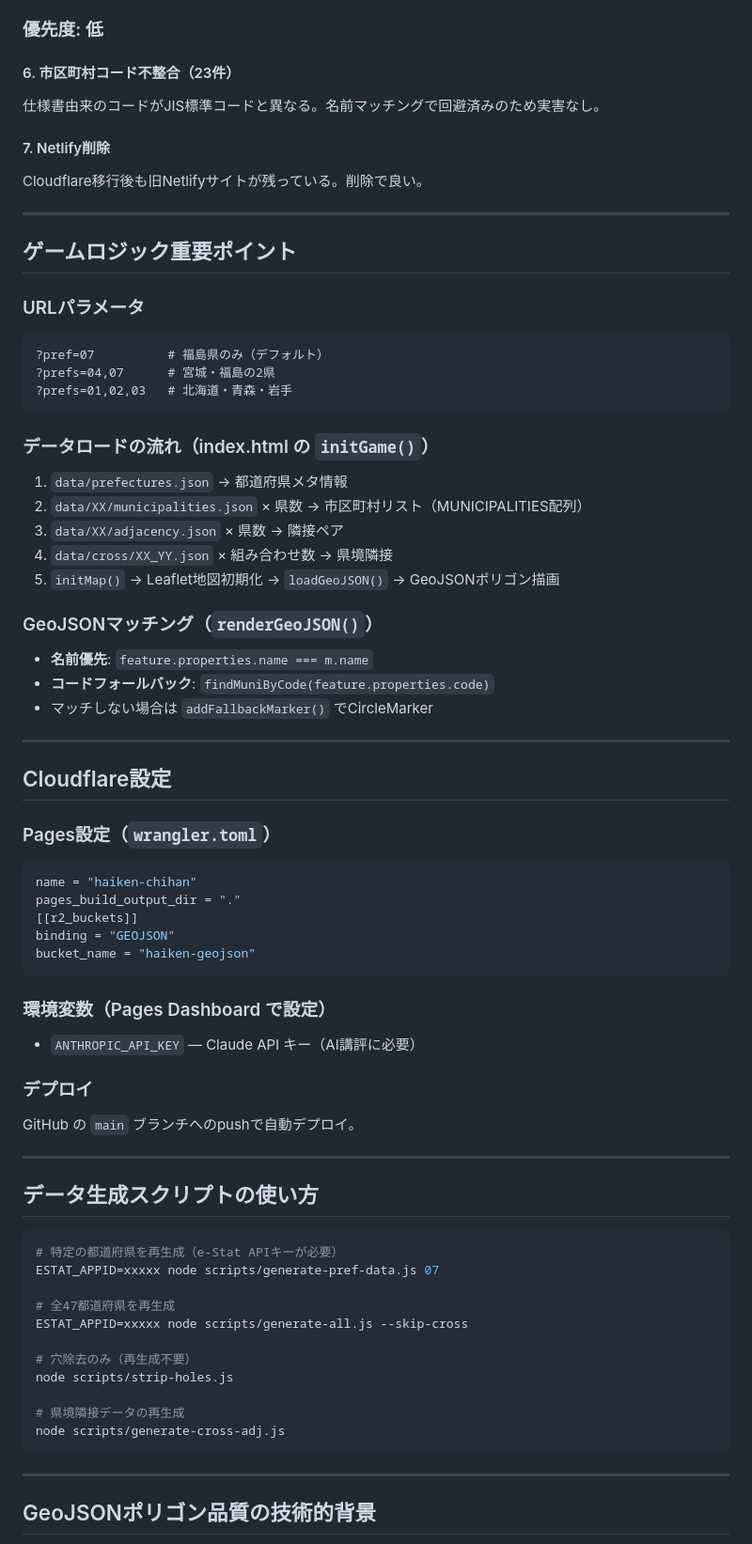
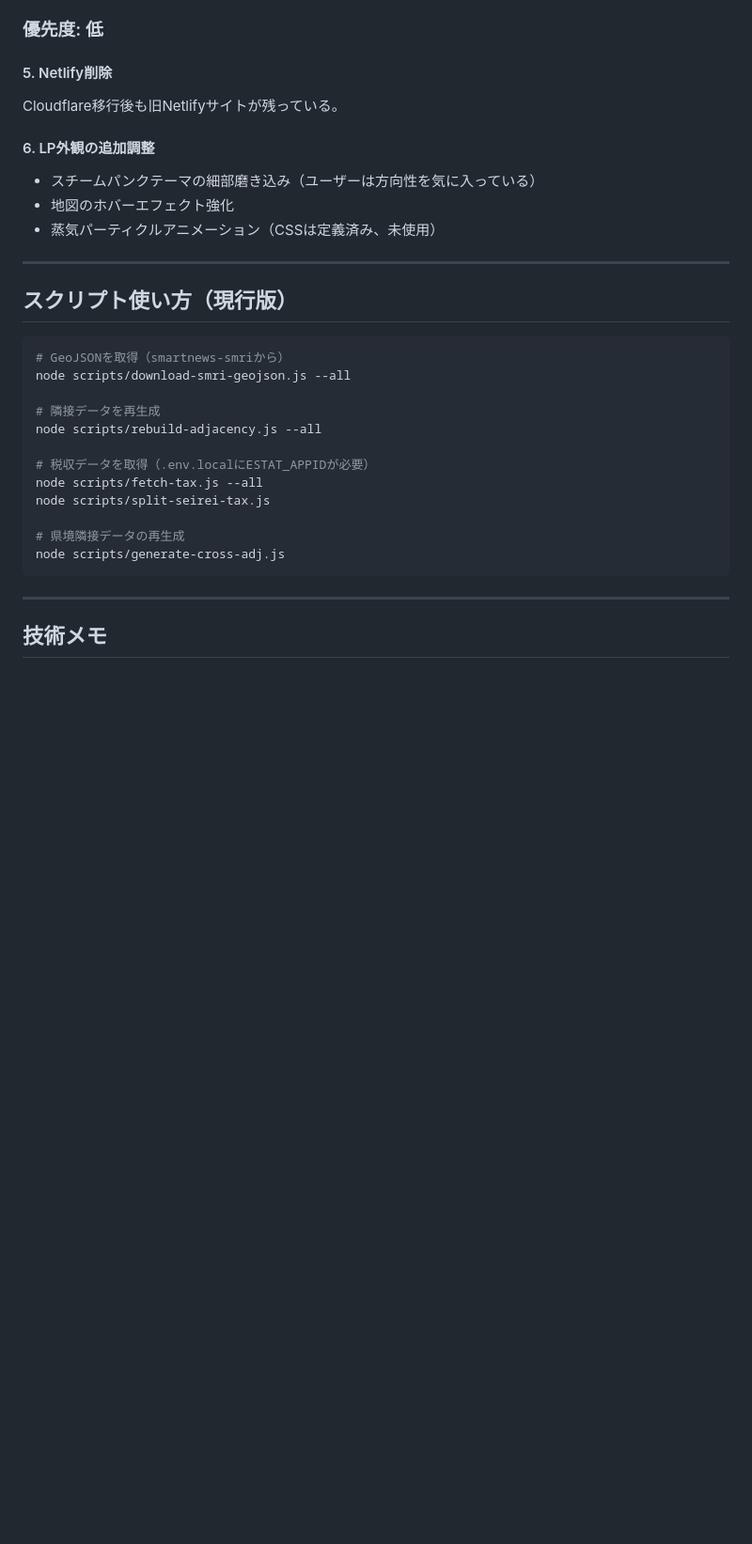
Before and after one commit to TokyoSports-UT9-2618/haiken-chihan, a Markdown page: HANDOVER.md, the part around one of its changes. Shown at 94% size. GitHub-like rendering; blank space fills up the shorter version.

````diff
--- a/HANDOVER.md
+++ b/HANDOVER.md
@@ -119,67 +153,28 @@ AI講評機能が動くかどうか未確認。Cloudflare Pagesの環境変数
 
 ### 優先度: 低
 
-#### 6. 市区町村コード不整合（23件）
-仕様書由来のコードがJIS標準コードと異なる。名前マッチングで回避済みのため実害なし。
+#### 5. Netlify削除
+Cloudflare移行後も旧Netlifyサイトが残っている。
 
-#### 7. Netlify削除
-Cloudflare移行後も旧Netlifyサイトが残っている。削除で良い。
+#### 6. LP外観の追加調整
+- スチームパンクテーマの細部磨き込み（ユーザーは方向性を気に入っている）
+- 地図のホバーエフェクト強化
+- 蒸気パーティクルアニメーション（CSSは定義済み、未使用）
 
 ---
 
-## ゲームロジック重要ポイント
-
-### URLパラメータ
-```
-?pref=07          # 福島県のみ（デフォルト）
-?prefs=04,07      # 宮城・福島の2県
-?prefs=01,02,03   # 北海道・青森・岩手
-```
-
-### データロードの流れ（index.html の `initGame()`）
-1. `data/prefectures.json` → 都道府県メタ情報
-2. `data/XX/municipalities.json` × 県数 → 市区町村リスト（MUNICIPALITIES配列）
-3. `data/XX/adjacency.json` × 県数 → 隣接ペア
-4. `data/cross/XX_YY.json` × 組み合わせ数 → 県境隣接
-5. `initMap()` → Leaflet地図初期化 → `loadGeoJSON()` → GeoJSONポリゴン描画
-
-### GeoJSONマッチング（`renderGeoJSON()`）
-- **名前優先**: `feature.properties.name === m.name`
-- **コードフォールバック**: `findMuniByCode(feature.properties.code)`
-- マッチしない場合は `addFallbackMarker()` でCircleMarker
-
----
-
-## Cloudflare設定
-
-### Pages設定（`wrangler.toml`）
-```toml
-name = "haiken-chihan"
-pages_build_output_dir = "."
-[[r2_buckets]]
-binding = "GEOJSON"
-bucket_name = "haiken-geojson"
-```
-
-### 環境変数（Pages Dashboard で設定）
-- `ANTHROPIC_API_KEY` — Claude API キー（AI講評に必要）
-
-### デプロイ
-GitHub の `main` ブランチへのpushで自動デプロイ。
-
----
-
-## データ生成スクリプトの使い方
+## スクリプト使い方（現行版）
 
 ```bash
-# 特定の都道府県を再生成（e-Stat APIキーが必要）
-ESTAT_APPID=xxxxx node scripts/generate-pref-data.js 07
+# GeoJSONを取得（smartnews-smriから）
+node scripts/download-smri-geojson.js --all
 
-# 全47都道府県を再生成
-ESTAT_APPID=xxxxx node scripts/generate-all.js --skip-cross
+# 隣接データを再生成
+node scripts/rebuild-adjacency.js --all
 
-# 穴除去のみ（再生成不要）
-node scripts/strip-holes.js
+# 税収データを取得（.env.localにESTAT_APPIDが必要）
+node scripts/fetch-tax.js --all
+node scripts/split-seirei-tax.js
 
 # 県境隣接データの再生成
 node scripts/generate-cross-adj.js
@@ -187,5 +182,5 @@ node scripts/generate-cross-adj.js
 
 ---
 
-## GeoJSONポリゴン品質の技術的背景
+## 技術メモ
 
````
Also changed, not shown: other parts of HANDOVER.md (+102 -77 lines).
